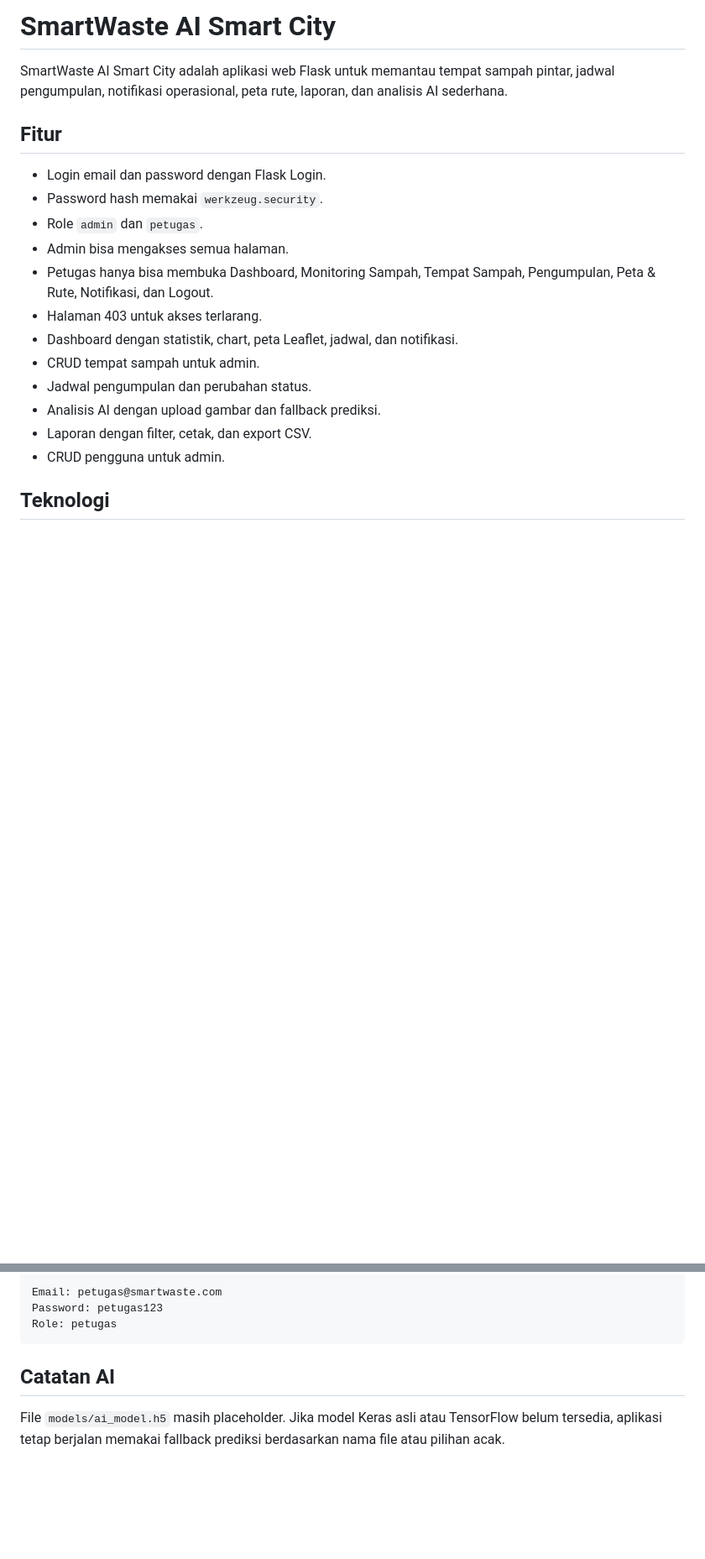
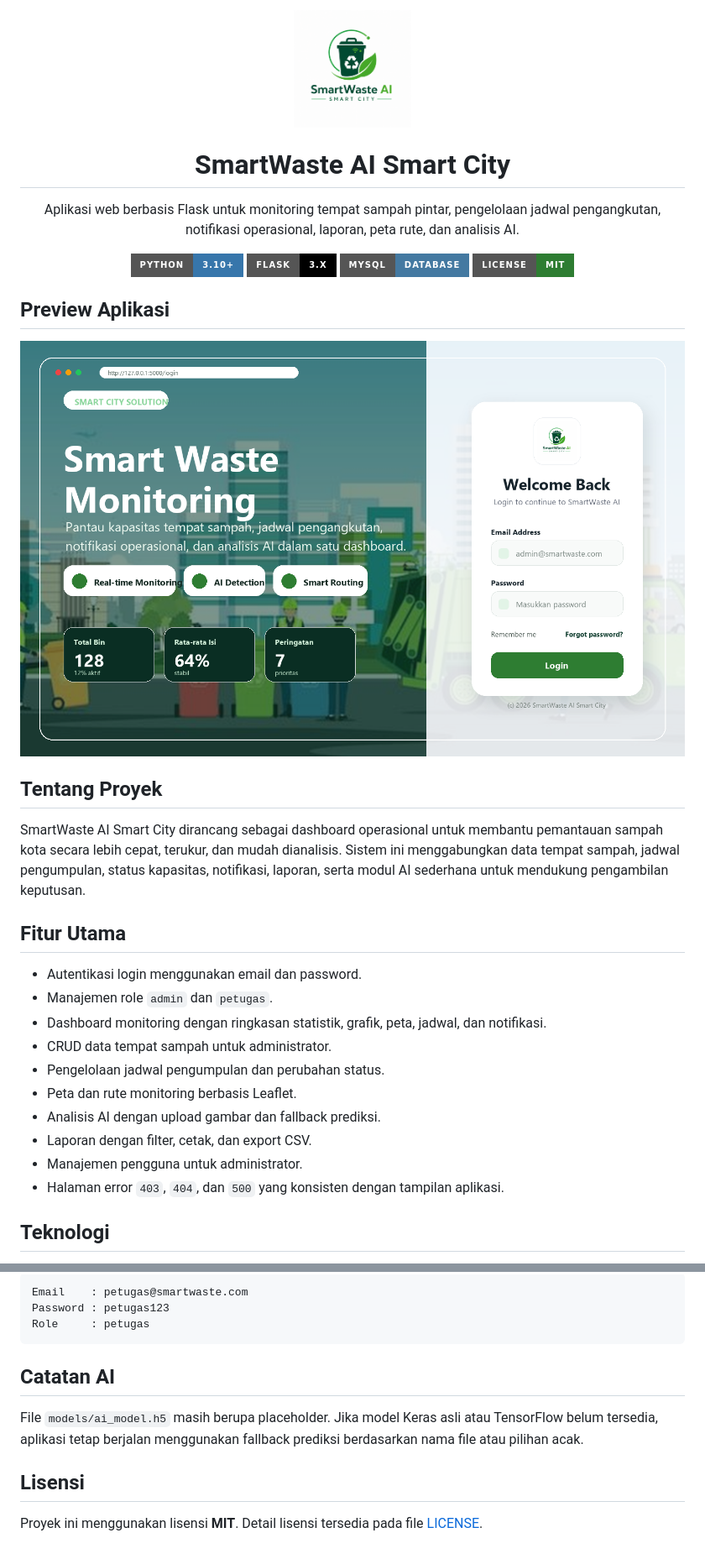
Before and after one commit to rahmawati6/waste-tracker-ai, a Markdown page: README.md, 2 parts joined by grey strips. Shown: that part at 84% size. Rendered like a GitHub page; pictures changed too: docs/screenshot-login.png (added); badges without logos; blank space fills up the shorter version.

Commit message:
Improve project README

````diff
--- a/README.md
+++ b/README.md
@@ -1,21 +1,40 @@
-# SmartWaste AI Smart City
+<p align="center">
+  <img src="static/img/logo-smartwaste.png" alt="SmartWaste AI Logo" width="140">
+</p>
 
-SmartWaste AI Smart City adalah aplikasi web Flask untuk memantau tempat sampah pintar, jadwal pengumpulan, notifikasi operasional, peta rute, laporan, dan analisis AI sederhana.
+<h1 align="center">SmartWaste AI Smart City</h1>
 
-## Fitur
+<p align="center">
+  Aplikasi web berbasis Flask untuk monitoring tempat sampah pintar, pengelolaan jadwal pengangkutan, notifikasi operasional, laporan, peta rute, dan analisis AI.
+</p>
 
-- Login email dan password dengan Flask Login.
-- Password hash memakai `werkzeug.security`.
-- Role `admin` dan `petugas`.
-- Admin bisa mengakses semua halaman.
-- Petugas hanya bisa membuka Dashboard, Monitoring Sampah, Tempat Sampah, Pengumpulan, Peta & Rute, Notifikasi, dan Logout.
-- Halaman 403 untuk akses terlarang.
-- Dashboard dengan statistik, chart, peta Leaflet, jadwal, dan notifikasi.
-- CRUD tempat sampah untuk admin.
-- Jadwal pengumpulan dan perubahan status.
+<p align="center">
+  <img alt="Python" src="https://img.shields.io/badge/Python-3.10%2B-3776AB?style=for-the-badge&logo=python&logoColor=white">
+  <img alt="Flask" src="https://img.shields.io/badge/Flask-3.x-000000?style=for-the-badge&logo=flask&logoColor=white">
+  <img alt="MySQL" src="https://img.shields.io/badge/MySQL-Database-4479A1?style=for-the-badge&logo=mysql&logoColor=white">
+  <img alt="License MIT" src="https://img.shields.io/badge/License-MIT-2E7D32?style=for-the-badge">
+</p>
+
+## Preview Aplikasi
+
+![SmartWaste AI Application Preview](docs/screenshot-login.png)
+
+## Tentang Proyek
+
+SmartWaste AI Smart City dirancang sebagai dashboard operasional untuk membantu pemantauan sampah kota secara lebih cepat, terukur, dan mudah dianalisis. Sistem ini menggabungkan data tempat sampah, jadwal pengumpulan, status kapasitas, notifikasi, laporan, serta modul AI sederhana untuk mendukung pengambilan keputusan.
+
+## Fitur Utama
+
+- Autentikasi login menggunakan email dan password.
+- Manajemen role `admin` dan `petugas`.
+- Dashboard monitoring dengan ringkasan statistik, grafik, peta, jadwal, dan notifikasi.
+- CRUD data tempat sampah untuk administrator.
+- Pengelolaan jadwal pengumpulan dan perubahan status.
+- Peta dan rute monitoring berbasis Leaflet.
 - Analisis AI dengan upload gambar dan fallback prediksi.
 - Laporan dengan filter, cetak, dan export CSV.
-- CRUD pengguna untuk admin.
+- Manajemen pengguna untuk administrator.
+- Halaman error `403`, `404`, dan `500` yang konsisten dengan tampilan aplikasi.
 
 ## Teknologi
 
@@ -93,10 +134,14 @@ Contoh akun petugas dari SQL dummy:
 
 ```text
-Email: petugas@smartwaste.com
-Password: petugas123
-Role: petugas
+Email    : petugas@smartwaste.com
+Password : petugas123
+Role     : petugas
 ```
 
 ## Catatan AI
 
-File `models/ai_model.h5` masih placeholder. Jika model Keras asli atau TensorFlow belum tersedia, aplikasi tetap berjalan memakai fallback prediksi berdasarkan nama file atau pilihan acak.
+File `models/ai_model.h5` masih berupa placeholder. Jika model Keras asli atau TensorFlow belum tersedia, aplikasi tetap berjalan menggunakan fallback prediksi berdasarkan nama file atau pilihan acak.
+
+## Lisensi
+
+Proyek ini menggunakan lisensi **MIT**. Detail lisensi tersedia pada file [LICENSE](LICENSE).
````
Also changed, not shown: other parts of README.md (+46 -24 lines).
